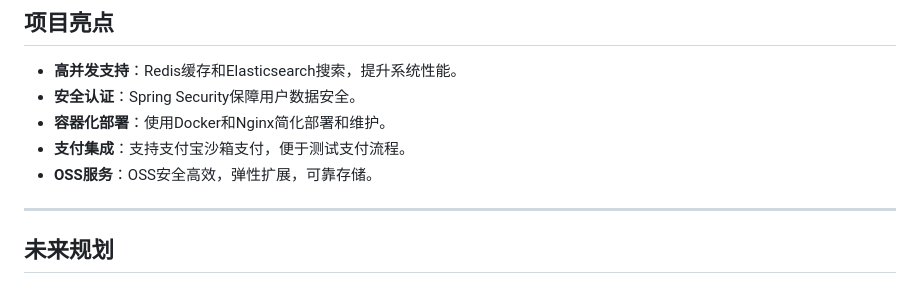
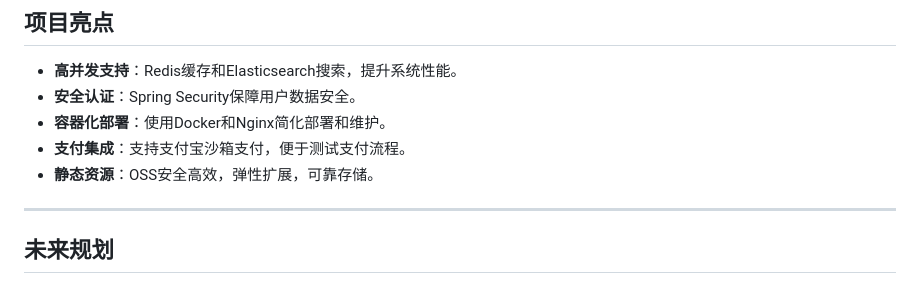
Before and after one commit to MFvmv/GraduationDesign, a Markdown page: README.md, the part around the change. Drawn GitHub-style.

```diff
--- a/README.md
+++ b/README.md
@@ -181,7 +181,7 @@ src
 - **安全认证**：Spring Security保障用户数据安全。
 - **容器化部署**：使用Docker和Nginx简化部署和维护。
 - **支付集成**：支持支付宝沙箱支付，便于测试支付流程。
-- **OSS服务**：OSS安全高效，弹性扩展，可靠存储。
+- **静态资源**：OSS安全高效，弹性扩展，可靠存储。
 
 ---
 
```
